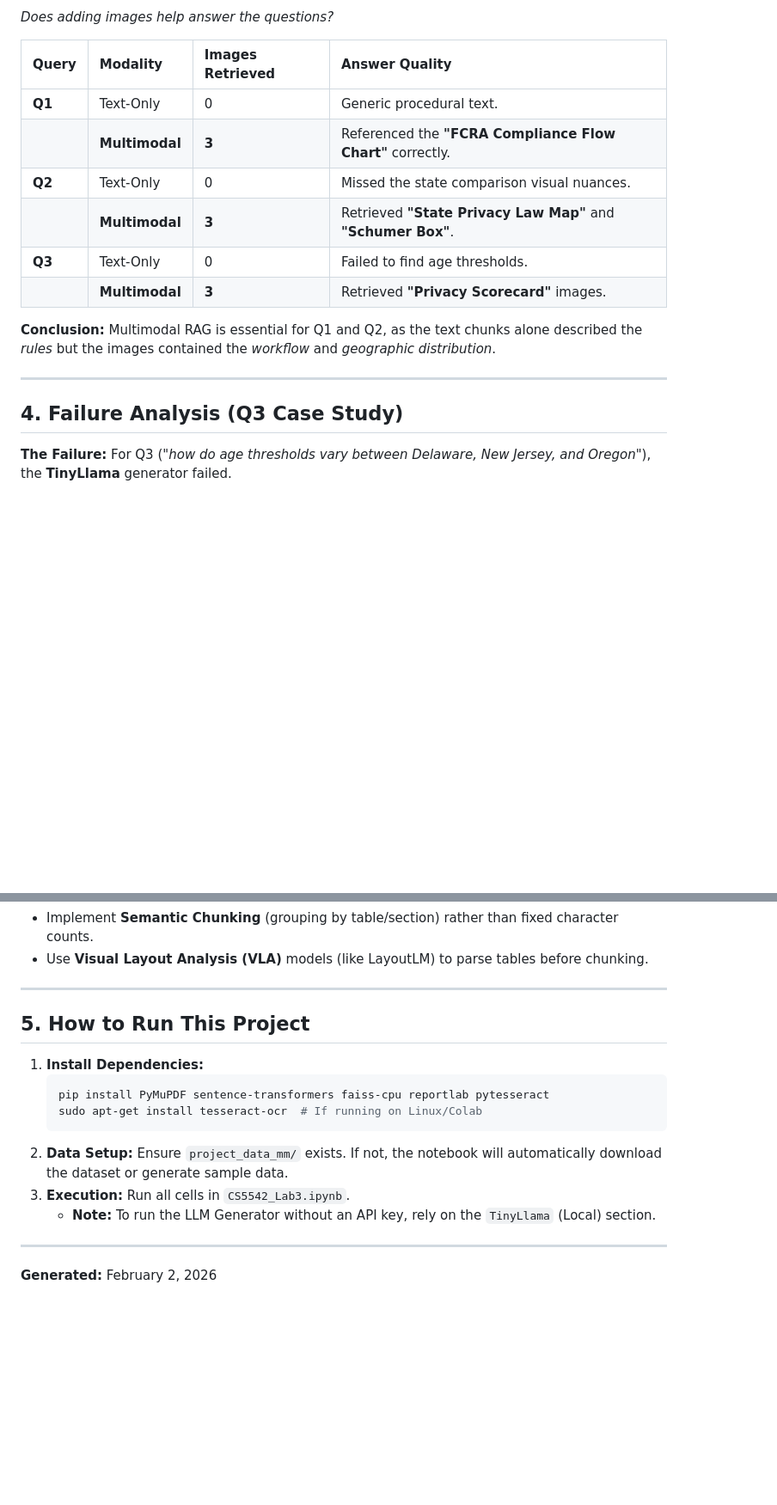
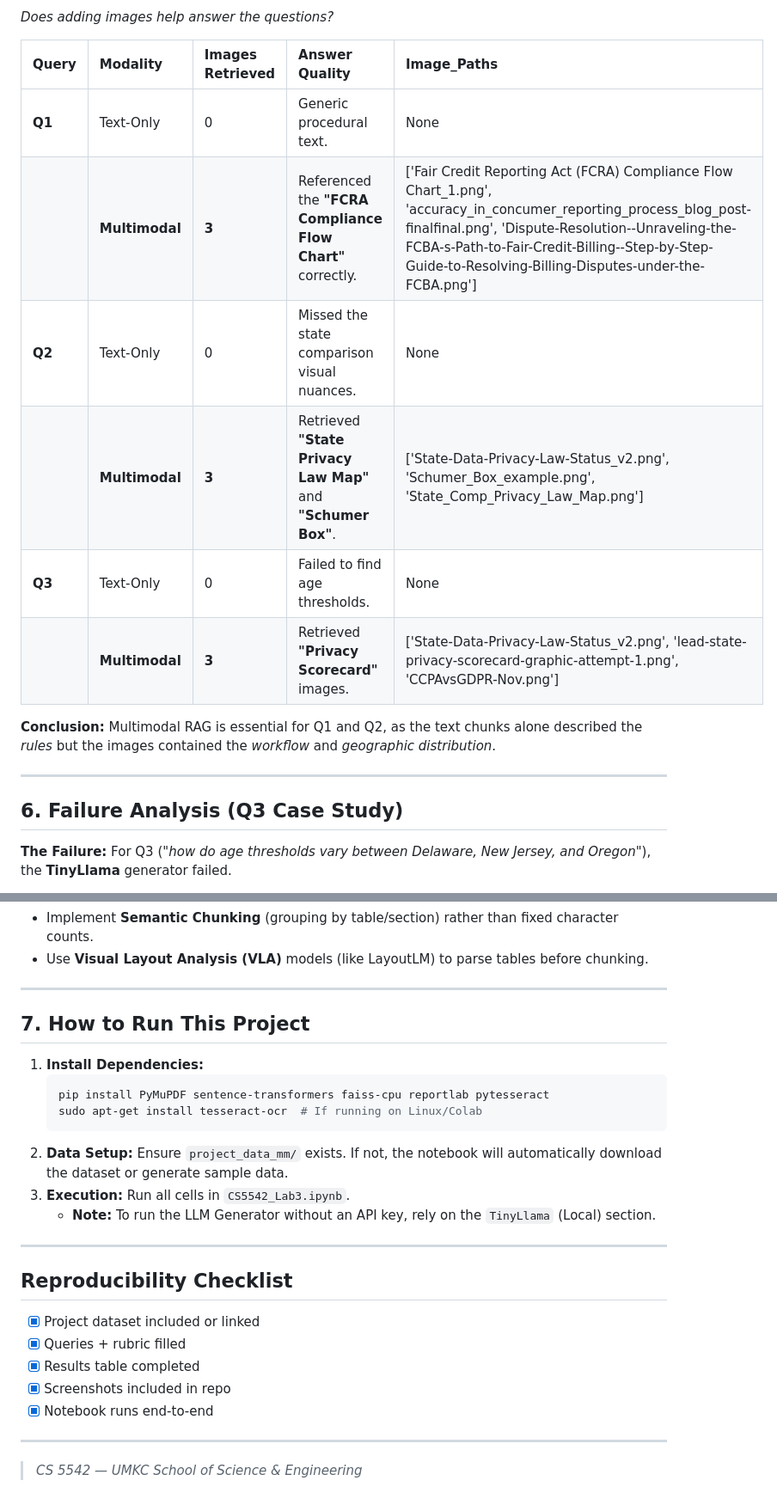
Before and after one commit to mosomo82/COMP_SCI_5542, a Markdown page: Week_3/README_MULTIMODAL_RAG.md, 2 parts joined by grey strips. Shown at 86% size. Rendered like a GitHub page; blank space fills up the shorter version.

````diff
--- a/Week_3/README_MULTIMODAL_RAG.md
+++ b/Week_3/README_MULTIMODAL_RAG.md
@@ -71,19 +129,19 @@ We evaluated five retrieval configurations:
 *Does adding images help answer the questions?*
 
-| Query | Modality | Images Retrieved | Answer Quality |
-| :--- | :--- | :--- | :--- |
-| **Q1** | Text-Only | 0 | Generic procedural text. |
-| | **Multimodal** | **3** | Referenced the **"FCRA Compliance Flow Chart"** correctly. |
-| **Q2** | Text-Only | 0 | Missed the state comparison visual nuances. |
-| | **Multimodal** | **3** | Retrieved **"State Privacy Law Map"** and **"Schumer Box"**. |
-| **Q3** | Text-Only | 0 | Failed to find age thresholds. |
-| | **Multimodal** | **3** | Retrieved **"Privacy Scorecard"** images. |
+| Query | Modality | Images Retrieved | Answer Quality | Image_Paths |
+| :--- | :--- | :--- | :--- | :--- |
+| **Q1** | Text-Only | 0 | Generic procedural text. | None |
+| | **Multimodal** | **3** | Referenced the **"FCRA Compliance Flow Chart"** correctly. | ['Fair Credit Reporting Act (FCRA) Compliance Flow Chart_1.png', 'accuracy_in_concumer_reporting_process_blog_post-finalfinal.png', 'Dispute-Resolution--Unraveling-the-FCBA-s-Path-to-Fair-Credit-Billing--Step-by-Step-Guide-to-Resolving-Billing-Disputes-under-the-FCBA.png'] |
+| **Q2** | Text-Only | 0 | Missed the state comparison visual nuances. | None |
+| | **Multimodal** | **3** | Retrieved **"State Privacy Law Map"** and **"Schumer Box"**. | ['State-Data-Privacy-Law-Status_v2.png', 'Schumer_Box_example.png', 'State_Comp_Privacy_Law_Map.png'] |
+| **Q3** | Text-Only | 0 | Failed to find age thresholds. | None |
+| | **Multimodal** | **3** | Retrieved **"Privacy Scorecard"** images. | ['State-Data-Privacy-Law-Status_v2.png', 'lead-state-privacy-scorecard-graphic-attempt-1.png', 'CCPAvsGDPR-Nov.png'] |
 
 **Conclusion:** Multimodal RAG is essential for Q1 and Q2, as the text chunks alone described the *rules* but the images contained the *workflow* and *geographic distribution*.
 
 ---
 
-## 4. Failure Analysis (Q3 Case Study)
+## 6. Failure Analysis (Q3 Case Study)
 
 **The Failure:**
 For Q3 (*"how do age thresholds vary between Delaware, New Jersey, and Oregon"*), the **TinyLlama** generator failed.
@@ -100,7 +158,7 @@ For Q3 (*"how do age thresholds vary between Delaware, New Jersey, and Oregon"*)
 
 ---
 
-## 5. How to Run This Project
+## 7. How to Run This Project
 
 1.  **Install Dependencies:**
     ```bash
@@ -114,4 +172,14 @@ For Q3 (*"how do age thresholds vary between Delaware, New Jersey, and Oregon"*)
     * **Note:** To run the LLM Generator without an API key, rely on the `TinyLlama` (Local) section.
 
 ---
-**Generated:** February 2, 2026
+
+## Reproducibility Checklist
+- [x] Project dataset included or linked
+- [x] Queries + rubric filled
+- [x] Results table completed
+- [x] Screenshots included in repo
+- [x] Notebook runs end-to-end
+
+---
+
+> *CS 5542 — UMKC School of Science & Engineering*
````
Also changed, not shown: other parts of Week_3/README_MULTIMODAL_RAG.md (+83 -25 lines).
